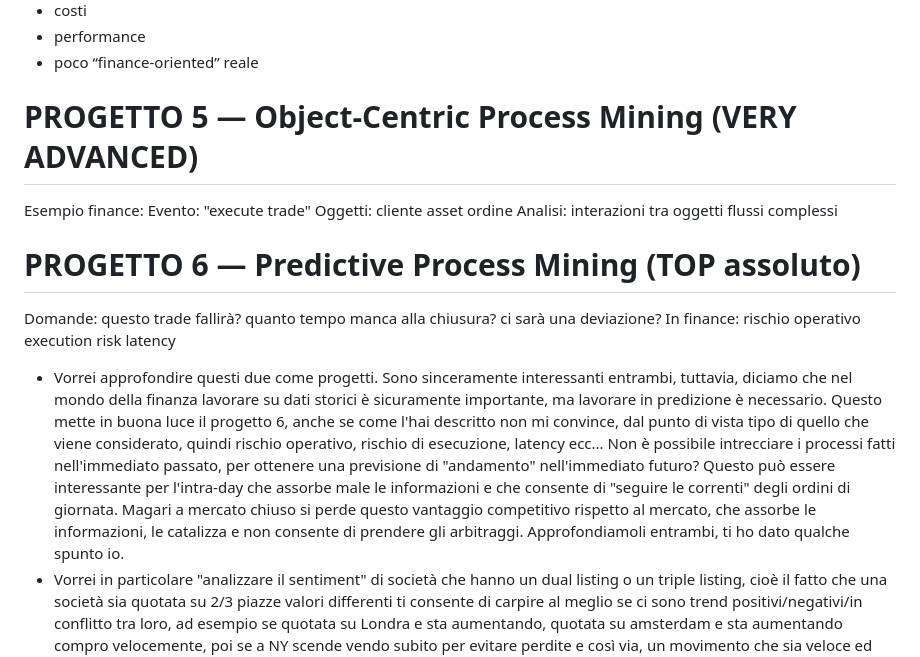
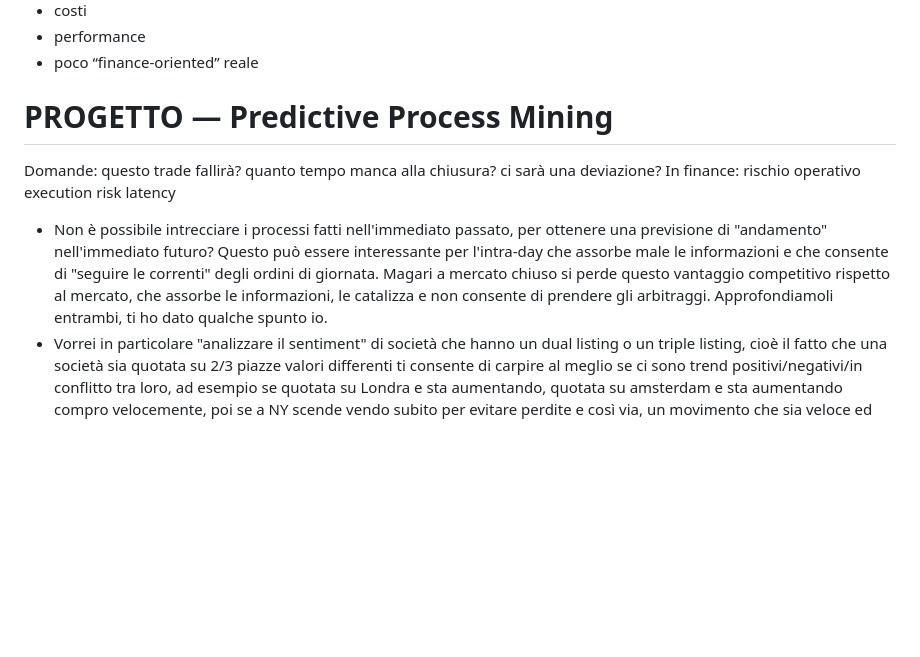
Before and after one commit to Pope2002UniPisa/ICT-MAIN-personal, a Markdown page: ReadMePM.md, the part around one of its changes. Drawn GitHub-style; blank space fills up the shorter version.

```diff
--- a/ReadMePM.md
+++ b/ReadMePM.md
@@ -63,20 +58,7 @@ Output → Petri net / Disco
 - performance
 - poco “finance-oriented” reale
 
-# PROGETTO 5 — Object-Centric Process Mining (VERY ADVANCED)
-
-Esempio finance:
-Evento:
-"execute trade"
-Oggetti:
-cliente
-asset
-ordine
-Analisi:
-interazioni tra oggetti
-flussi complessi
-
-# PROGETTO 6 — Predictive Process Mining (TOP assoluto)
+# PROGETTO — Predictive Process Mining
 
 Domande:
 questo trade fallirà?
@@ -87,7 +69,7 @@ rischio operativo
 execution risk
 latency
 
-- Vorrei approfondire questi due come progetti. Sono sinceramente interessanti entrambi, tuttavia, diciamo che nel mondo della finanza lavorare su dati storici è sicuramente importante, ma lavorare in predizione è necessario. Questo mette in buona luce il progetto 6, anche se come l'hai descritto non mi convince, dal punto di vista tipo di quello che viene considerato, quindi rischio operativo, rischio di esecuzione, latency ecc... Non è possibile intrecciare i processi fatti nell'immediato passato, per ottenere una previsione di "andamento" nell'immediato futuro? Questo può essere interessante per l'intra-day che assorbe male le informazioni e che consente di "seguire le correnti" degli ordini di giornata. Magari a mercato chiuso si perde questo vantaggio competitivo rispetto al mercato, che assorbe le informazioni, le catalizza e non consente di prendere gli arbitraggi. Approfondiamoli entrambi, ti ho dato qualche spunto io.
+- Non è possibile intrecciare i processi fatti nell'immediato passato, per ottenere una previsione di "andamento" nell'immediato futuro? Questo può essere interessante per l'intra-day che assorbe male le informazioni e che consente di "seguire le correnti" degli ordini di giornata. Magari a mercato chiuso si perde questo vantaggio competitivo rispetto al mercato, che assorbe le informazioni, le catalizza e non consente di prendere gli arbitraggi. Approfondiamoli entrambi, ti ho dato qualche spunto io.
 - Vorrei in particolare "analizzare il sentiment" di società che hanno un dual listing o un triple listing, cioè il fatto che una società sia quotata su 2/3 piazze valori differenti ti consente di carpire al meglio se ci sono trend positivi/negativi/in conflitto tra loro, ad esempio se quotata su Londra e sta aumentando, quotata su amsterdam e sta aumentando compro velocemente, poi se a NY scende vendo subito per evitare perdite e così via, un movimento che sia veloce ed "automatico", cioè il processo analizza l'andamento, tipo su/giù e ci sono dei momenti, in quanto ci sono dei momenti della giornata che per diverse socetà dualistate o triplelistate i mercati sono contemporaneamente aperti e questo può portare un gran guadagno, tipo le azioni di Unilever PLC sono quotate a Londra, Amsterdam e NY, Londra apre alle 8 e chiude alle 16:30, amsterdam dalle 9 alle 17:30 e NY 15:30-22.:00, chiaramente ci sono delle fasce orario interessanti che consentono questo tipo di attività, ad esempio dalle 15:30 alle 16:30 ci sono tre piazze aperte contemporaneamente sulle stesso titolo. mentre in altre fasce orarie due.
 - Per prima cosa devi essere sicuro che i tre strumenti rappresentino davvero lo stesso sottostante economico. Nel caso Unilever, la base ufficiale è chiara: Unilever PLC è quotata a Londra e ad Amsterdam con lo stesso ISIN GB00BVZK7T90, e a New York è trattata come ADR; inoltre Unilever indica che ogni ADR rappresenta 1 azione ordinaria PLC. Quindi, per Unilever, Londra e Amsterdam sono direttamente confrontabili come stessa azione, e New York è confrontabile dopo aver tenuto conto del fatto che è un ADR 1:1 e della valuta USD.Questa è la regola generale che devi usare nel progetto: stesso issuer; stesso ISIN se possibile; se c’è un ADR, devi conoscere il rapporto ADR/azione; poi porti tutto nella stessa valuta e nella stessa unità economica.
 
```
Also changed, not shown: other parts of ReadMePM.md (+1 -6 lines).
